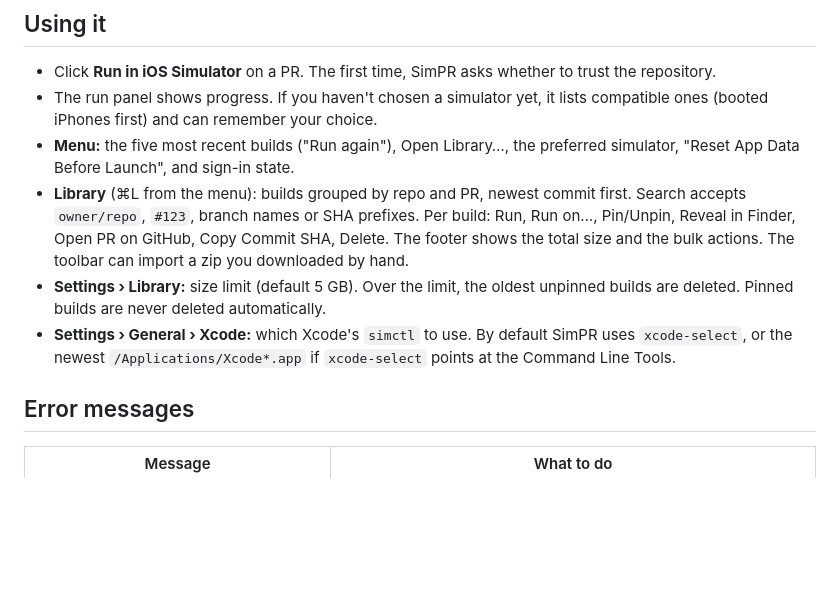
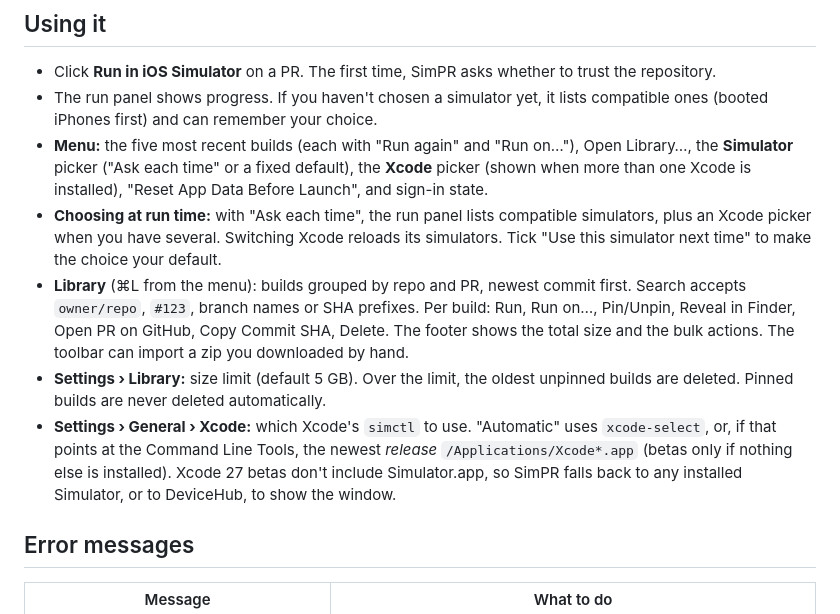
Before and after one commit to dromerobarria/SimPR, a Markdown page: docs/mac-app.md, the part around the change. Drawn GitHub-style; blank space fills up the shorter version.

Commit message:
Docs: Xcode and simulator selection in the Mac app
Co-Authored-By: Claude Opus 5.5 <noreply@anthropic.com>

```diff
--- a/docs/mac-app.md
+++ b/docs/mac-app.md
@@ -19,10 +19,11 @@ GitHub requires a token to download build artifacts, even from public repositori
 
 - Click **Run in iOS Simulator** on a PR. The first time, SimPR asks whether to trust the repository.
 - The run panel shows progress. If you haven't chosen a simulator yet, it lists compatible ones (booted iPhones first) and can remember your choice.
-- **Menu:** the five most recent builds ("Run again"), Open Library…, the preferred simulator, "Reset App Data Before Launch", and sign-in state.
+- **Menu:** the five most recent builds (each with "Run again" and "Run on…"), Open Library…, the **Simulator** picker ("Ask each time" or a fixed default), the **Xcode** picker (shown when more than one Xcode is installed), "Reset App Data Before Launch", and sign-in state.
+- **Choosing at run time:** with "Ask each time", the run panel lists compatible simulators, plus an Xcode picker when you have several. Switching Xcode reloads its simulators. Tick "Use this simulator next time" to make the choice your default.
 - **Library** (⌘L from the menu): builds grouped by repo and PR, newest commit first. Search accepts `owner/repo`, `#123`, branch names or SHA prefixes. Per build: Run, Run on…, Pin/Unpin, Reveal in Finder, Open PR on GitHub, Copy Commit SHA, Delete. The footer shows the total size and the bulk actions. The toolbar can import a zip you downloaded by hand.
 - **Settings › Library:** size limit (default 5 GB). Over the limit, the oldest unpinned builds are deleted. Pinned builds are never deleted automatically.
-- **Settings › General › Xcode:** which Xcode's `simctl` to use. By default SimPR uses `xcode-select`, or the newest `/Applications/Xcode*.app` if `xcode-select` points at the Command Line Tools.
+- **Settings › General › Xcode:** which Xcode's `simctl` to use. "Automatic" uses `xcode-select`, or, if that points at the Command Line Tools, the newest *release* `/Applications/Xcode*.app` (betas only if nothing else is installed). Xcode 27 betas don't include Simulator.app, so SimPR falls back to any installed Simulator, or to DeviceHub, to show the window.
 
 ## Error messages
 
```
